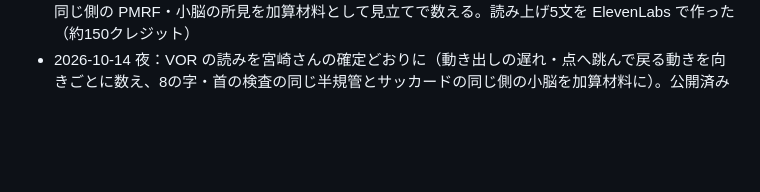
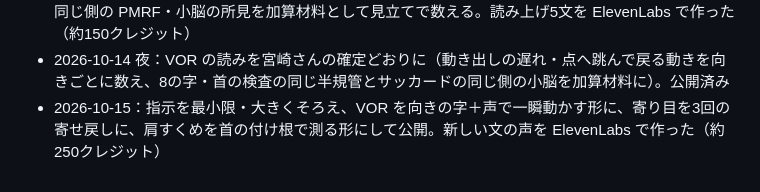
Before and after one commit to hokutomiyazaki-arch/fnt-camera-check, a Markdown page: WORKLOG.md, the part around the change. Drawn GitHub-style; blank space fills up the shorter version.

Commit message:
WORKLOG：10/15 の画面の作り直しと声の追加を記録
Co-Authored-By: Claude Opus 5.5 <noreply@anthropic.com>

```diff
--- a/WORKLOG.md
+++ b/WORKLOG.md
@@ -20,3 +20,4 @@ gitの外で起きたこと・決めたことだけを書く。
 - 2026-10-14 宮崎さんの指示で、サッカードに BDC の小脳の読み（届かない＝反対側の小脳の可能性・斜め・上下の横ずれ）を足し、口の開け方（三叉神経）・のどの奥（舌咽・迷走神経。ライトと写真の自動撮影）・肩すくめ30秒キープ（副神経）の3段を足した（15段）。BDC の原文は fnt-tsubuyaki が notion_rows.json から引いた。口蓋垂の寄る向きは BDC の動画と文字で食い違うので使わず、「アーチの上がりが悪い側」で読む。新しい読み上げ28文を ElevenLabs で作った（約310クレジット）
 - 2026-10-14 宮崎さんの指示で、のどの奥（口蓋）の段を外した（「うまく取れない」）。肩すくめはスマホを持ったまま両肩を映す形にし、高さは目の線から測る（手持ちでスマホが傾いても数字が変わらないように）。9段目に VOR（真ん中の点を見つめたまま、8方向の線を鼻先で素早くなぞる）を足した：目が頭と一緒に点から持っていかれる向き＝その向きの半規管（BDC「前庭器官を学ぶ(3)」の表）→同じ側の小脳と読む。BDC は VOR を「ぼやける向き」で見ていて、目が持っていかれて戻る動きの読みは BDC に無いので、同じ対応表で読んでいる。首の傾きは「傾いた側の卵形嚢」とし、同じ側の PMRF・小脳の所見を加算材料として見立てで数える。読み上げ5文を ElevenLabs で作った（約150クレジット）
 - 2026-10-14 夜：VOR の読みを宮崎さんの確定どおりに（動き出しの遅れ・点へ跳んで戻る動きを向きごとに数え、8の字・首の検査の同じ半規管とサッカードの同じ側の小脳を加算材料に）。公開済み
+- 2026-10-15：指示を最小限・大きくそろえ、VOR を向きの字＋声で一瞬動かす形に、寄り目を3回の寄せ戻しに、肩すくめを首の付け根で測る形にして公開。新しい文の声を ElevenLabs で作った（約250クレジット）
```
